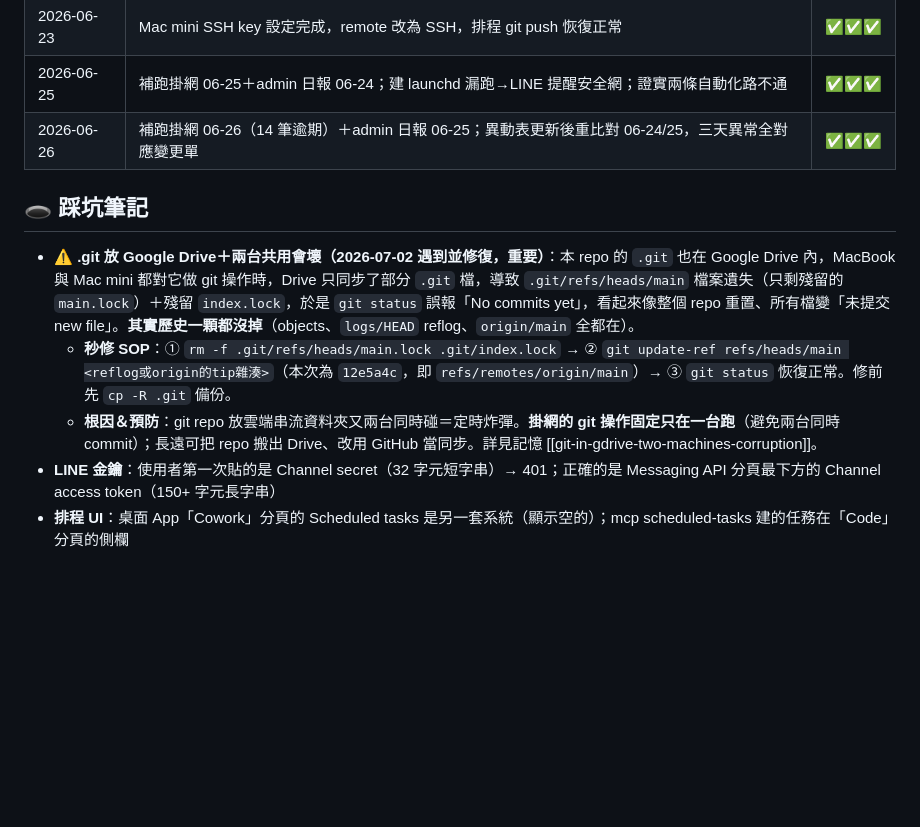
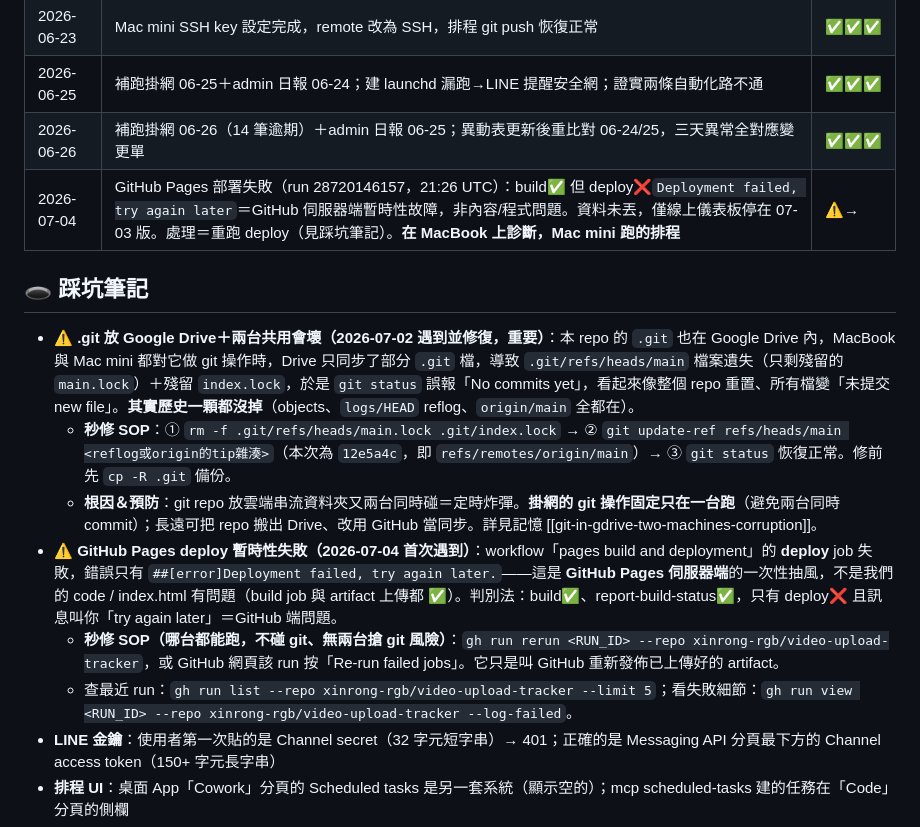
Before and after one commit to xinrong-rgb/video-upload-tracker, a Markdown page: 工作筆記.md, the part around the change. Drawn GitHub-style; blank space fills up the shorter version.

Commit message:
[SessionEnd 自動保存] 2026-07-17 15:19
對話結束時 SessionEnd hook 自動保存。詳細工作摘要請查 Obsidian 工作筆記：掛網追蹤/工作筆記.md

```diff
--- a/工作筆記.md
+++ b/工作筆記.md
@@ -56,12 +56,16 @@ tags: [掛網追蹤, 工作筆記]
 | 2026-06-23 | Mac mini SSH key 設定完成，remote 改為 SSH，排程 git push 恢復正常 | ✅✅✅ |
 | 2026-06-25 | 補跑掛網 06-25＋admin 日報 06-24；建 launchd 漏跑→LINE 提醒安全網；證實兩條自動化路不通 | ✅✅✅ |
 | 2026-06-26 | 補跑掛網 06-26（14 筆逾期）＋admin 日報 06-25；異動表更新後重比對 06-24/25，三天異常全對應變更單 | ✅✅✅ |
+| 2026-07-04 | GitHub Pages 部署失敗（run 28720146157，21:26 UTC）：build✅ 但 deploy❌`Deployment failed, try again later`＝GitHub 伺服器端暫時性故障，非內容/程式問題。資料未丟，僅線上儀表板停在 07-03 版。處理＝重跑 deploy（見踩坑筆記）。**在 MacBook 上診斷，Mac mini 跑的排程** | ⚠️→ |
 
 ## 🕳️ 踩坑筆記
 
 - **⚠️ .git 放 Google Drive＋兩台共用會壞（2026-07-02 遇到並修復，重要）**：本 repo 的 `.git` 也在 Google Drive 內，MacBook 與 Mac mini 都對它做 git 操作時，Drive 只同步了部分 `.git` 檔，導致 `.git/refs/heads/main` 檔案遺失（只剩殘留的 `main.lock`）＋殘留 `index.lock`，於是 `git status` 誤報「No commits yet」，看起來像整個 repo 重置、所有檔變「未提交 new file」。**其實歷史一顆都沒掉**（objects、`logs/HEAD` reflog、`origin/main` 全都在）。
   - **秒修 SOP**：① `rm -f .git/refs/heads/main.lock .git/index.lock` → ② `git update-ref refs/heads/main <reflog或origin的tip雜湊>`（本次為 `12e5a4c`，即 `refs/remotes/origin/main`）→ ③ `git status` 恢復正常。修前先 `cp -R .git` 備份。
   - **根因＆預防**：git repo 放雲端串流資料夾又兩台同時碰＝定時炸彈。**掛網的 git 操作固定只在一台跑**（避免兩台同時 commit）；長遠可把 repo 搬出 Drive、改用 GitHub 當同步。詳見記憶 [[git-in-gdrive-two-machines-corruption]]。
+- **⚠️ GitHub Pages deploy 暫時性失敗（2026-07-04 首次遇到）**：workflow「pages build and deployment」的 **deploy** job 失敗，錯誤只有 `##[error]Deployment failed, try again later.`——這是 **GitHub Pages 伺服器端**的一次性抽風，不是我們的 code / index.html 有問題（build job 與 artifact 上傳都 ✅）。判別法：build✅、report-build-status✅，只有 deploy❌ 且訊息叫你「try again later」＝GitHub 端問題。
+  - **秒修 SOP（哪台都能跑，不碰 git、無兩台搶 git 風險）**：`gh run rerun <RUN_ID> --repo xinrong-rgb/video-upload-tracker`，或 GitHub 網頁該 run 按「Re-run failed jobs」。它只是叫 GitHub 重新發佈已上傳好的 artifact。
+  - 查最近 run：`gh run list --repo xinrong-rgb/video-upload-tracker --limit 5`；看失敗細節：`gh run view <RUN_ID> --repo xinrong-rgb/video-upload-tracker --log-failed`。
 - **LINE 金鑰**：使用者第一次貼的是 Channel secret（32 字元短字串）→ 401；正確的是 Messaging API 分頁最下方的 Channel access token（150+ 字元長字串）
 - **排程 UI**：桌面 App「Cowork」分頁的 Scheduled tasks 是另一套系統（顯示空的）；mcp scheduled-tasks 建的任務在「Code」分頁的側欄
 - **金鑰安全**：本資料夾是公開 GitHub repo，金鑰一律放 `~/.config/hwadzan-line/`（已加 .gitignore 防呆）
```
